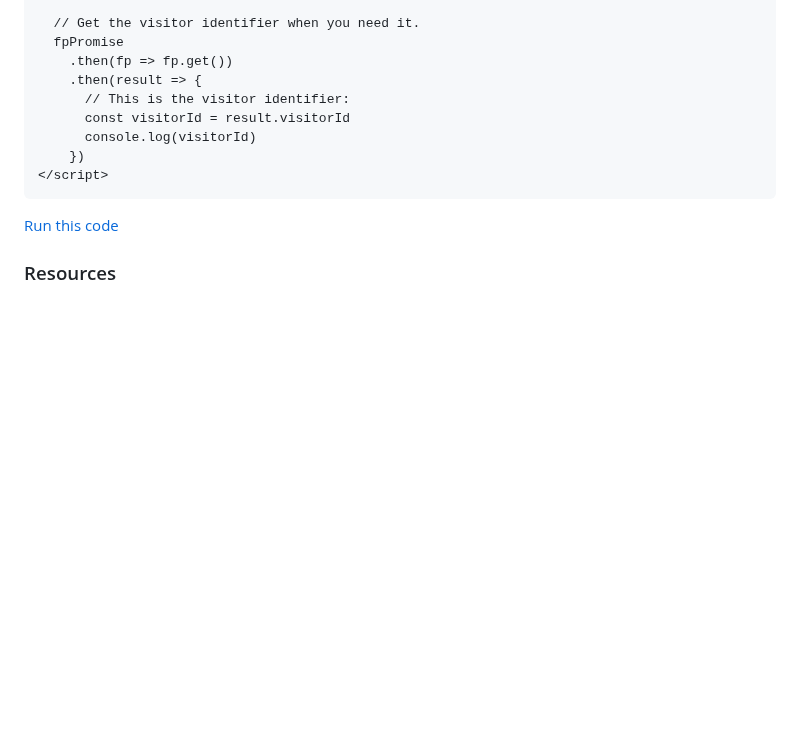
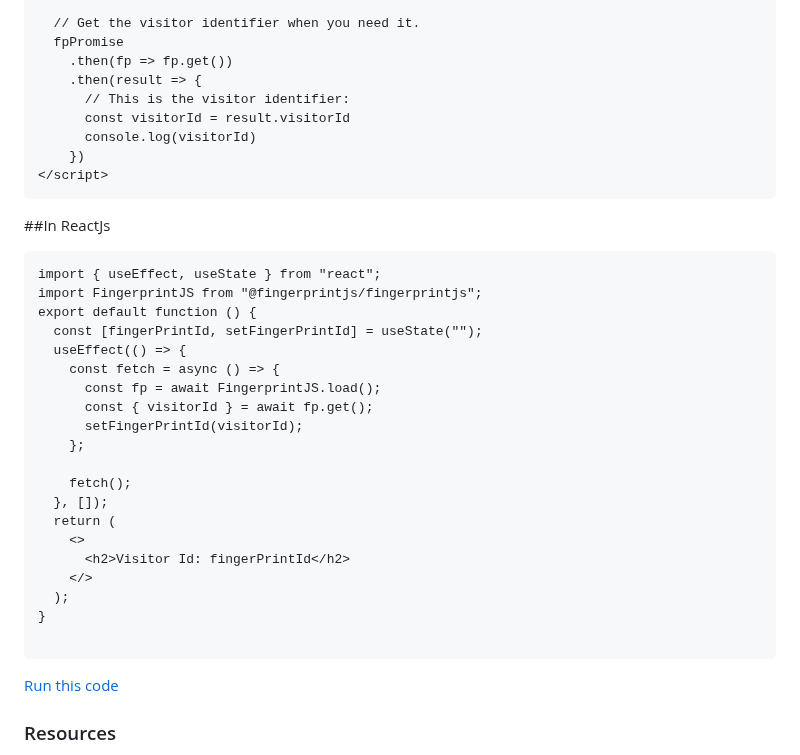
Before and after one commit to fingerprintjs/fingerprintjs, a Markdown page: readme.md, the part around the change. Rendered like a GitHub page; blank space fills up the shorter version.

````diff
--- a/readme.md
+++ b/readme.md
@@ -71,6 +71,31 @@ Now, try visiting the same page in private / incognito mode and notice how the v
 </script>
 ```
 
+##In ReactJs
+
+```html
+import { useEffect, useState } from "react";
+import FingerprintJS from "@fingerprintjs/fingerprintjs";
+export default function () {
+  const [fingerPrintId, setFingerPrintId] = useState("");
+  useEffect(() => {
+    const fetch = async () => {
+      const fp = await FingerprintJS.load();
+      const { visitorId } = await fp.get();
+      setFingerPrintId(visitorId);
+    };
+
+    fetch();
+  }, []);
+  return (
+    <>
+      <h2>Visitor Id: fingerPrintId</h2>
+    </>
+  );
+}
+
+```
+
 [Run this code](https://stackblitz.com/edit/fpjs-4-cdn?file=index.html&devtoolsheight=100)
 
 ### Resources
````
